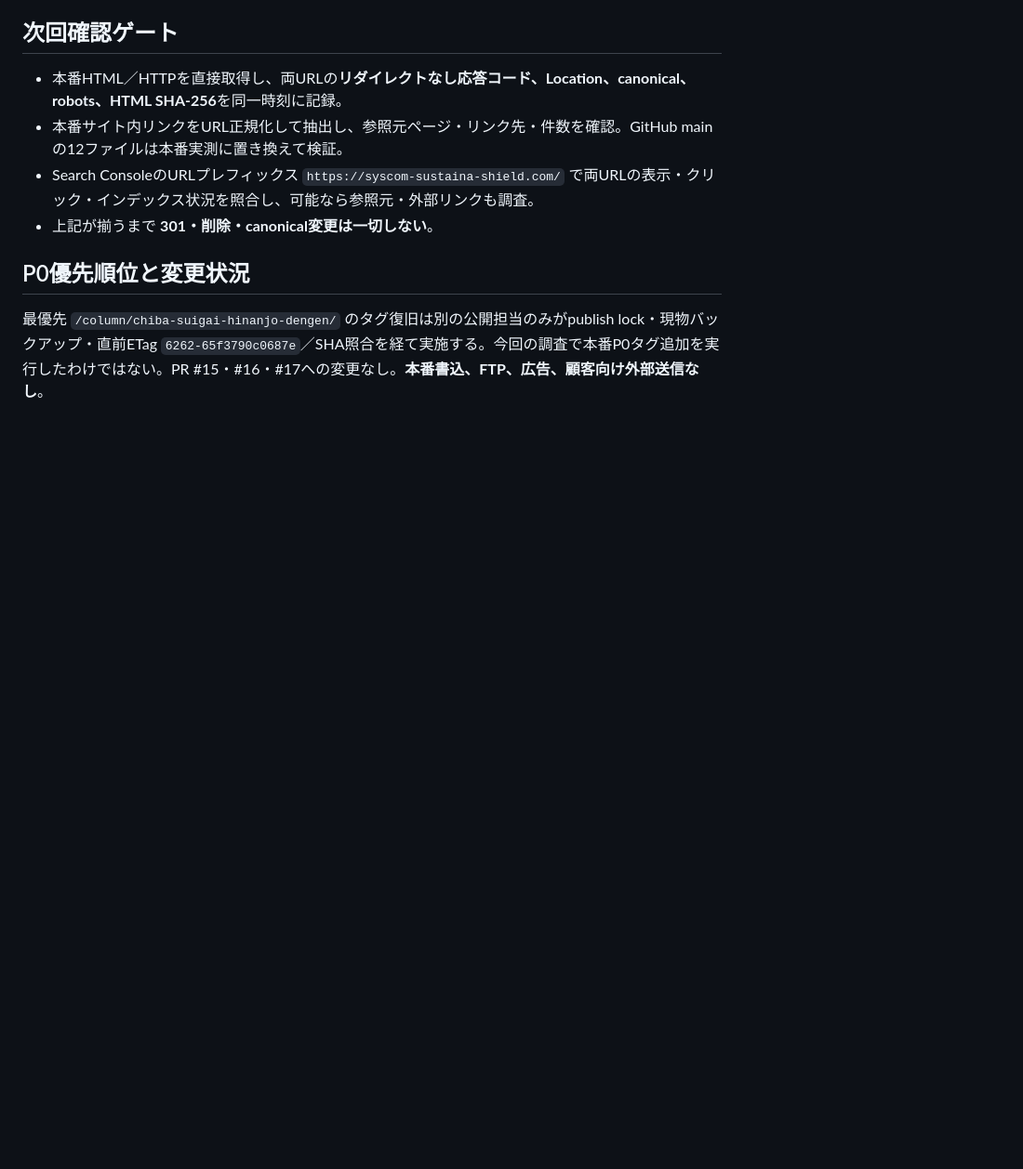
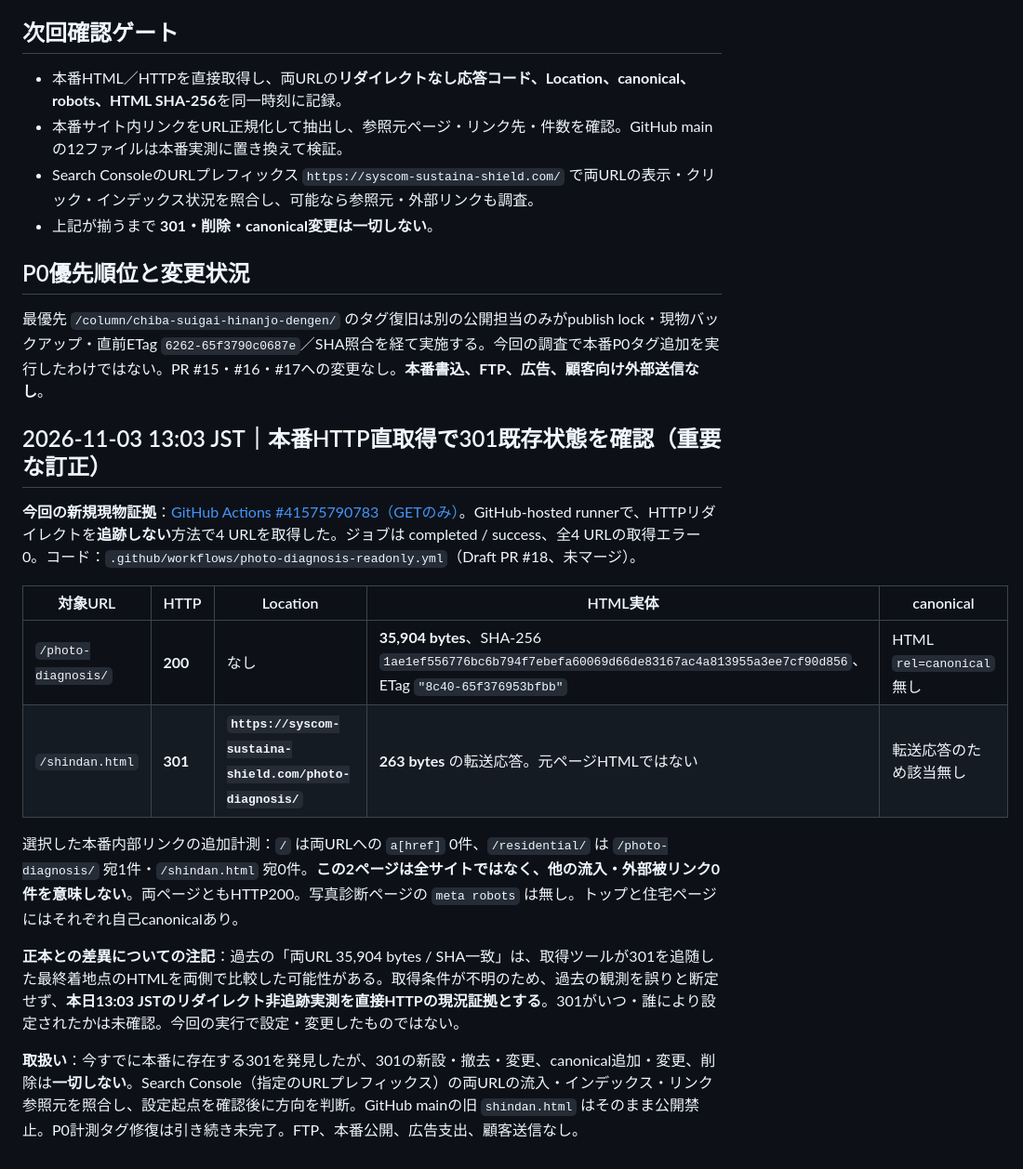
Before and after one commit to t-terasaki-beep/syscom-sustainashield, a Markdown page: claude/写真診断重複URL_内部外部リンクの一次照合_2026-11-03.md, the part around the change. Shown at 93% size. Drawn GitHub-style; blank space fills up the shorter version.

Commit message:
docs(P1): record verified live 301 to photo diagnosis without redirect-follow

```diff
--- a/claude/写真診断重複URL_内部外部リンクの一次照合_2026-11-03.md
+++ b/claude/写真診断重複URL_内部外部リンクの一次照合_2026-11-03.md
@@ -25,3 +25,18 @@
 
 ## P0優先順位と変更状況
 最優先 `/column/chiba-suigai-hinanjo-dengen/` のタグ復旧は別の公開担当のみがpublish lock・現物バックアップ・直前ETag `6262-65f3790c0687e`／SHA照合を経て実施する。今回の調査で本番P0タグ追加を実行したわけではない。PR #15・#16・#17への変更なし。**本番書込、FTP、広告、顧客向け外部送信なし**。
+
+## 2026-11-03 13:03 JST｜本番HTTP直取得で301既存状態を確認（重要な訂正）
+
+**今回の新規現物証拠**：[GitHub Actions #41575790783（GETのみ）](https://github.com/t-terasaki-beep/syscom-sustainashield/actions/runs/41575790783)。GitHub-hosted runnerで、HTTPリダイレクトを**追跡しない**方法で4 URLを取得した。ジョブは completed / success、全4 URLの取得エラー0。コード：`.github/workflows/photo-diagnosis-readonly.yml`（Draft PR #18、未マージ）。
+
+| 対象URL | HTTP | Location | HTML実体 | canonical |
+| --- | --- | --- | --- | --- |
+| `/photo-diagnosis/` | **200** | なし | **35,904 bytes**、SHA-256 `1ae1ef556776bc6b794f7ebefa60069d66de83167ac4a813955a3ee7cf90d856`、ETag `"8c40-65f376953bfbb"` | HTML `rel=canonical` 無し |
+| `/shindan.html` | **301** | **`https://syscom-sustaina-shield.com/photo-diagnosis/`** | **263 bytes** の転送応答。元ページHTMLではない | 転送応答のため該当無し |
+
+選択した本番内部リンクの追加計測：`/` は両URLへの `a[href]` 0件、`/residential/` は `/photo-diagnosis/` 宛1件・`/shindan.html` 宛0件。**この2ページは全サイトではなく、他の流入・外部被リンク0件を意味しない**。両ページともHTTP200。写真診断ページの `meta robots` は無し。トップと住宅ページにはそれぞれ自己canonicalあり。
+
+**正本との差異についての注記**：過去の「両URL 35,904 bytes / SHA一致」は、取得ツールが301を追随した最終着地点のHTMLを両側で比較した可能性がある。取得条件が不明のため、過去の観測を誤りと断定せず、**本日13:03 JSTのリダイレクト非追跡実測を直接HTTPの現況証拠とする**。301がいつ・誰により設定されたかは未確認。今回の実行で設定・変更したものではない。
+
+**取扱い**：今すでに本番に存在する301を発見したが、301の新設・撤去・変更、canonical追加・変更、削除は**一切しない**。Search Console（指定のURLプレフィックス）の両URLの流入・インデックス・リンク参照元を照合し、設定起点を確認後に方向を判断。GitHub mainの旧 `shindan.html` はそのまま公開禁止。P0計測タグ修復は引き続き未完了。FTP、本番公開、広告支出、顧客送信なし。
```
